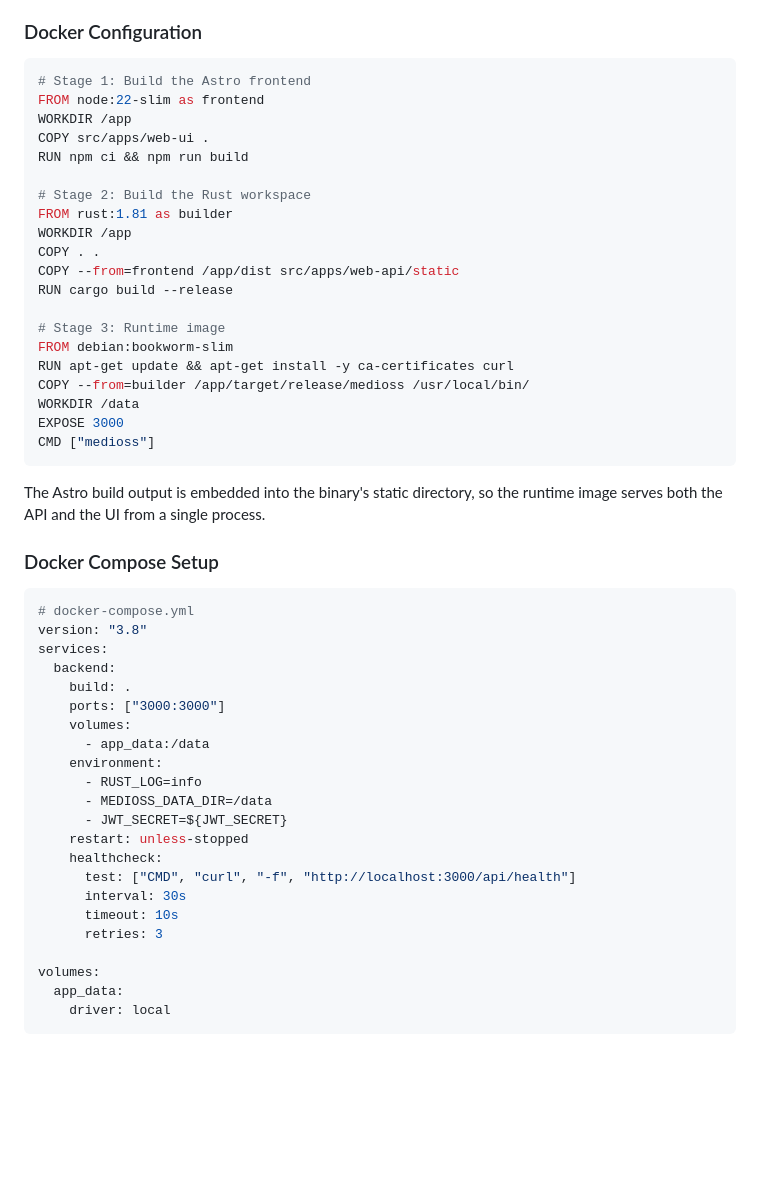
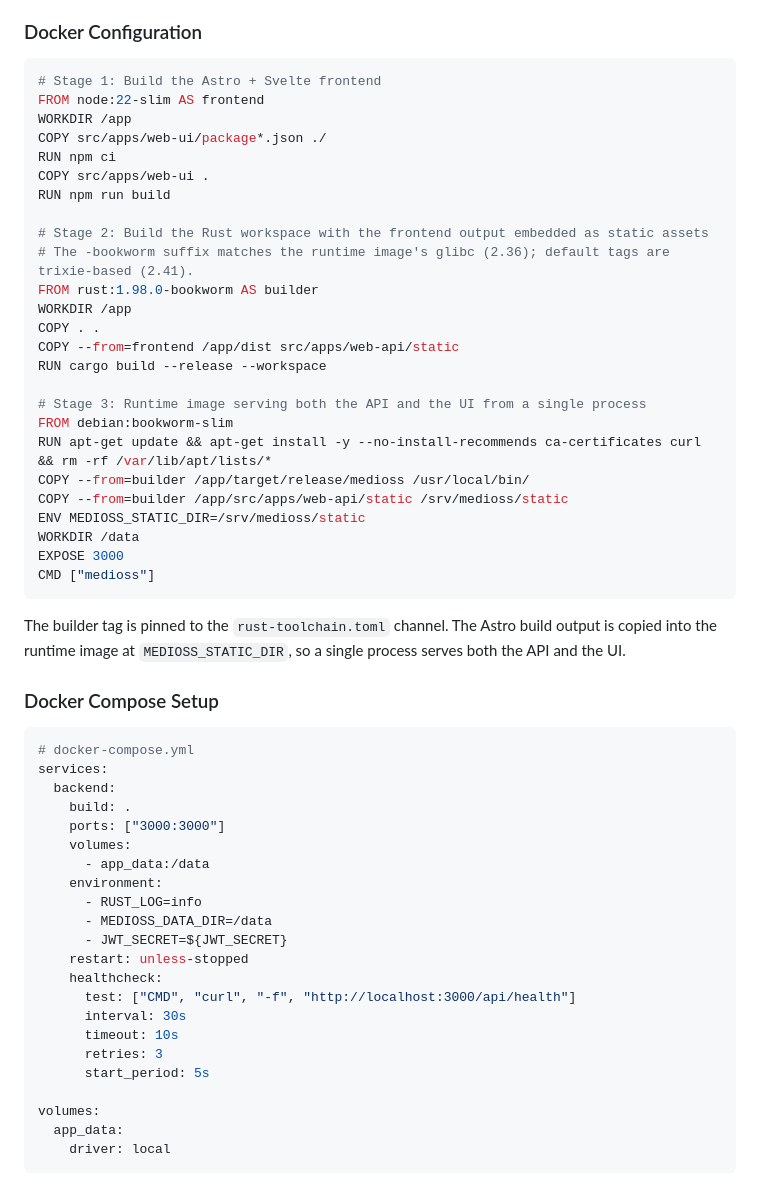
Before and after one commit to ahmet-cetinkaya/medioss, a Markdown page: docs/DEPLOYMENT.md, the part around the change. Rendered like a GitHub page; blank space fills up the shorter version.

Commit message:
docs: sync workspace and dockerfile snippets with m0 reality

````diff
--- a/docs/DEPLOYMENT.md
+++ b/docs/DEPLOYMENT.md
@@ -134,35 +134,39 @@ BACKUP_PATH=/data/backups
 ### Docker Configuration
 
 ```dockerfile
-# Stage 1: Build the Astro frontend
-FROM node:22-slim as frontend
+# Stage 1: Build the Astro + Svelte frontend
+FROM node:22-slim AS frontend
 WORKDIR /app
+COPY src/apps/web-ui/package*.json ./
+RUN npm ci
 COPY src/apps/web-ui .
-RUN npm ci && npm run build
+RUN npm run build
 
-# Stage 2: Build the Rust workspace
-FROM rust:1.81 as builder
+# Stage 2: Build the Rust workspace with the frontend output embedded as static assets
+# The -bookworm suffix matches the runtime image's glibc (2.36); default tags are trixie-based (2.41).
+FROM rust:1.98.0-bookworm AS builder
 WORKDIR /app
 COPY . .
 COPY --from=frontend /app/dist src/apps/web-api/static
-RUN cargo build --release
+RUN cargo build --release --workspace
 
-# Stage 3: Runtime image
+# Stage 3: Runtime image serving both the API and the UI from a single process
 FROM debian:bookworm-slim
-RUN apt-get update && apt-get install -y ca-certificates curl
+RUN apt-get update && apt-get install -y --no-install-recommends ca-certificates curl && rm -rf /var/lib/apt/lists/*
 COPY --from=builder /app/target/release/medioss /usr/local/bin/
+COPY --from=builder /app/src/apps/web-api/static /srv/medioss/static
+ENV MEDIOSS_STATIC_DIR=/srv/medioss/static
 WORKDIR /data
 EXPOSE 3000
 CMD ["medioss"]
 ```
 
-The Astro build output is embedded into the binary's static directory, so the runtime image serves both the API and the UI from a single process.
+The builder tag is pinned to the `rust-toolchain.toml` channel. The Astro build output is copied into the runtime image at `MEDIOSS_STATIC_DIR`, so a single process serves both the API and the UI.
 
 ### Docker Compose Setup
 
 ```yaml
 # docker-compose.yml
-version: "3.8"
 services:
   backend:
     build: .
@@ -179,6 +183,7 @@ services:
       interval: 30s
       timeout: 10s
       retries: 3
+      start_period: 5s
 
 volumes:
   app_data:
````
Also changed, not shown: docs/ARCHITECTURE.md (+2 -0 lines).
